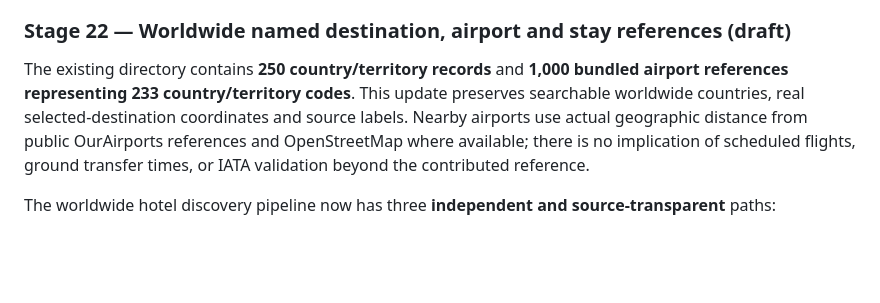
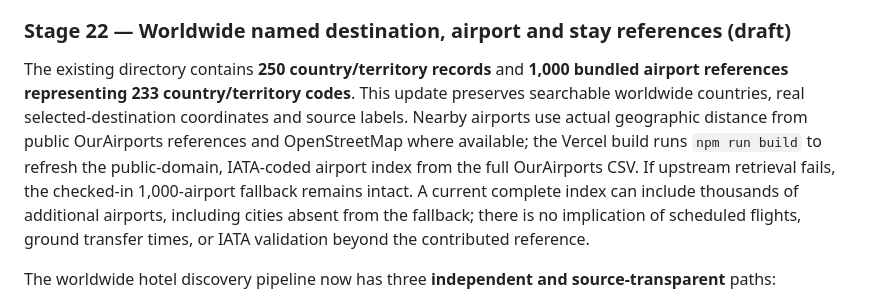
Before and after one commit to teldigi5-wq/wayfarer-world-travel, a Markdown page: README.md, the part around the change. GitHub-like rendering; blank space fills up the shorter version.

Commit message:
docs(global): explain build-refreshed worldwide airports and offline fallback

```diff
--- a/README.md
+++ b/README.md
@@ -264,7 +264,7 @@ Code: `nearby-results.js`, `api/explore.js`, `premium-app.js`, `travel-research.
 
 ### Stage 22 — Worldwide named destination, airport and stay references (draft)
 
-The existing directory contains **250 country/territory records** and **1,000 bundled airport references representing 233 country/territory codes**. This update preserves searchable worldwide countries, real selected-destination coordinates and source labels. Nearby airports use actual geographic distance from public OurAirports references and OpenStreetMap where available; there is no implication of scheduled flights, ground transfer times, or IATA validation beyond the contributed reference.
+The existing directory contains **250 country/territory records** and **1,000 bundled airport references representing 233 country/territory codes**. This update preserves searchable worldwide countries, real selected-destination coordinates and source labels. Nearby airports use actual geographic distance from public OurAirports references and OpenStreetMap where available; the Vercel build runs `npm run build` to refresh the public-domain, IATA-coded airport index from the full OurAirports CSV. If upstream retrieval fails, the checked-in 1,000-airport fallback remains intact. A current complete index can include thousands of additional airports, including cities absent from the fallback; there is no implication of scheduled flights, ground transfer times, or IATA validation beyond the contributed reference.
 
 The worldwide hotel discovery pipeline now has three **independent and source-transparent** paths:
 
```
